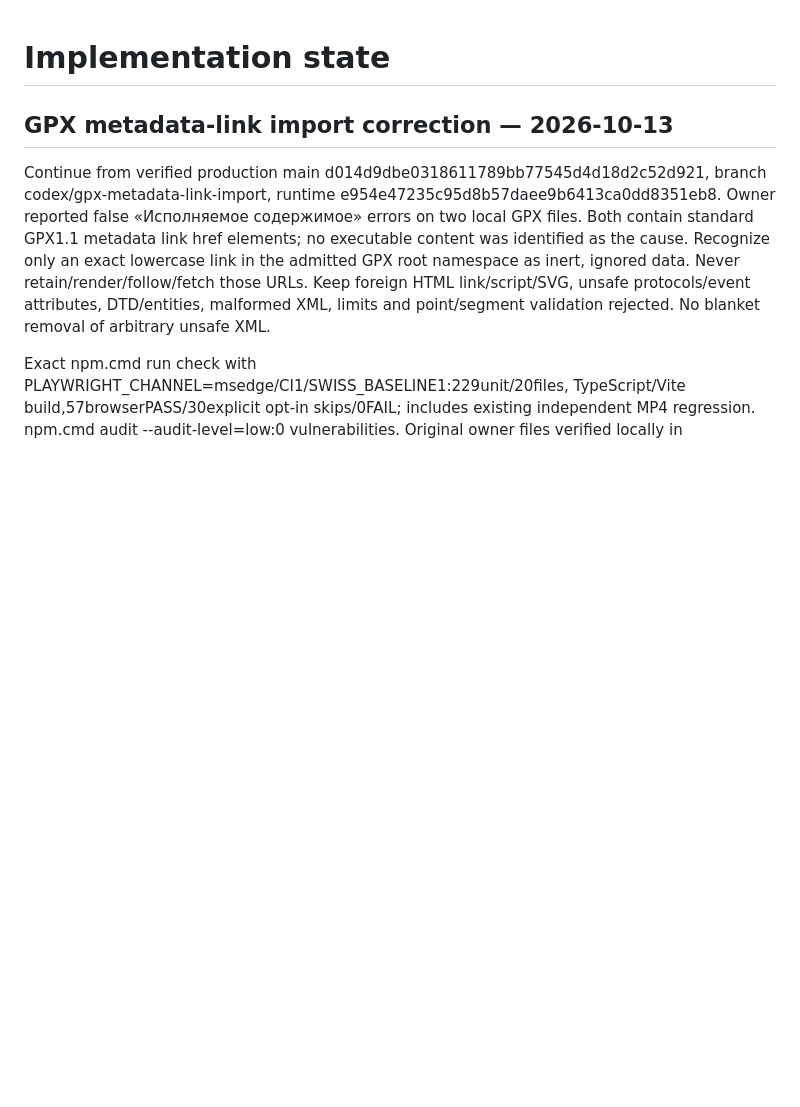
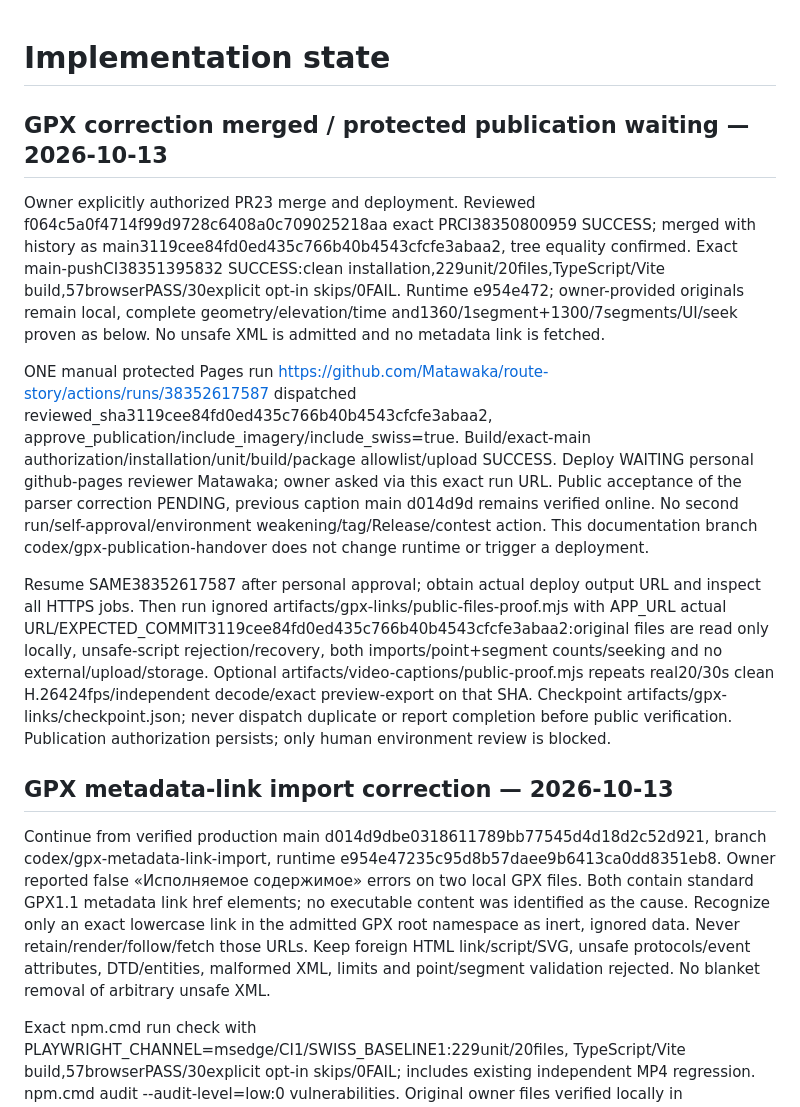
Before and after one commit to Matawaka/route-story, a Markdown page: docs/IMPLEMENTATION_STATE.md, the part around the change. Drawn GitHub-style; blank space fills up the shorter version.

Commit message:
Save approved GPX merge and protected publication checkpoint

```diff
--- a/docs/IMPLEMENTATION_STATE.md
+++ b/docs/IMPLEMENTATION_STATE.md
@@ -1,4 +1,12 @@
 # Implementation state
+
+## GPX correction merged / protected publication waiting — 2026-10-13
+
+Owner explicitly authorized PR23 merge and deployment. Reviewed f064c5a0f4714f99d9728c6408a0c709025218aa exact PRCI38350800959 SUCCESS; merged with history as main3119cee84fd0ed435c766b40b4543cfcfe3abaa2, tree equality confirmed. Exact main-pushCI38351395832 SUCCESS:clean installation,229unit/20files,TypeScript/Vite build,57browserPASS/30explicit opt-in skips/0FAIL. Runtime e954e472; owner-provided originals remain local, complete geometry/elevation/time and1360/1segment+1300/7segments/UI/seek proven as below. No unsafe XML is admitted and no metadata link is fetched.
+
+ONE manual protected Pages run https://github.com/Matawaka/route-story/actions/runs/38352617587 dispatched reviewed_sha3119cee84fd0ed435c766b40b4543cfcfe3abaa2, approve_publication/include_imagery/include_swiss=true. Build/exact-main authorization/installation/unit/build/package allowlist/upload SUCCESS. Deploy WAITING personal github-pages reviewer Matawaka; owner asked via this exact run URL. Public acceptance of the parser correction PENDING, previous caption main d014d9d remains verified online. No second run/self-approval/environment weakening/tag/Release/contest action. This documentation branch codex/gpx-publication-handover does not change runtime or trigger a deployment.
+
+Resume SAME38352617587 after personal approval; obtain actual deploy output URL and inspect all HTTPS jobs. Then run ignored artifacts/gpx-links/public-files-proof.mjs with APP_URL actual URL/EXPECTED_COMMIT3119cee84fd0ed435c766b40b4543cfcfe3abaa2:original files are read only locally, unsafe-script rejection/recovery, both imports/point+segment counts/seeking and no external/upload/storage. Optional artifacts/video-captions/public-proof.mjs repeats real20/30s clean H.26424fps/independent decode/exact preview-export on that SHA. Checkpoint artifacts/gpx-links/checkpoint.json; never dispatch duplicate or report completion before public verification. Publication authorization persists; only human environment review is blocked.
 
 ## GPX metadata-link import correction — 2026-10-13
 
```
